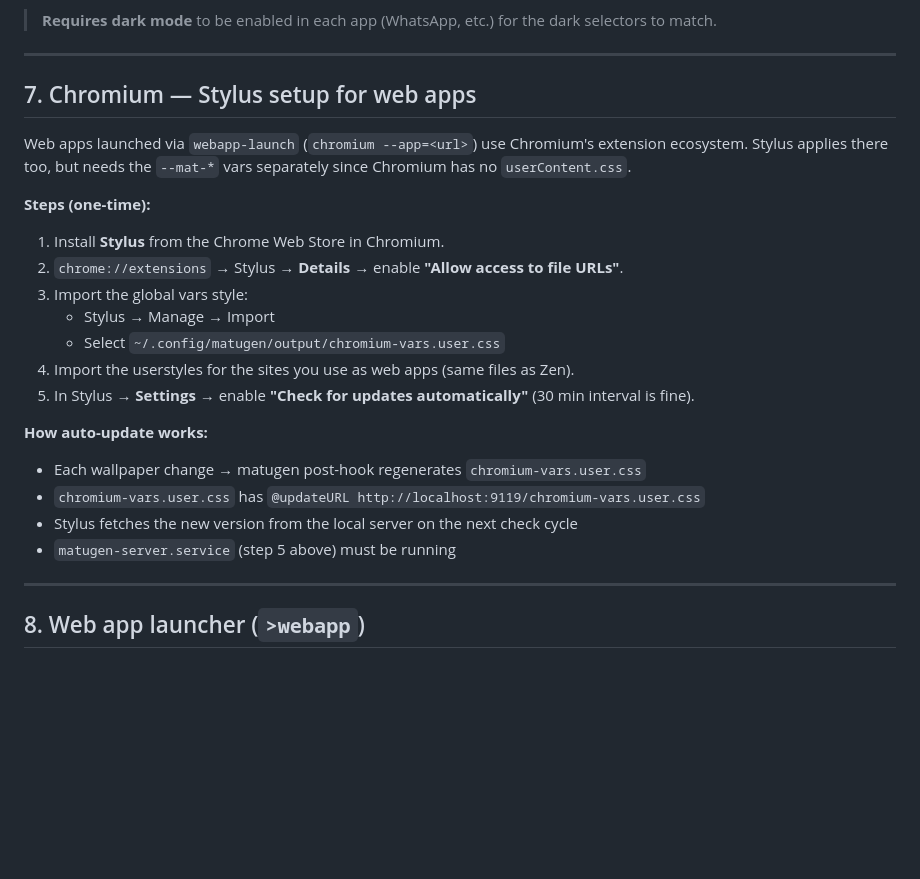
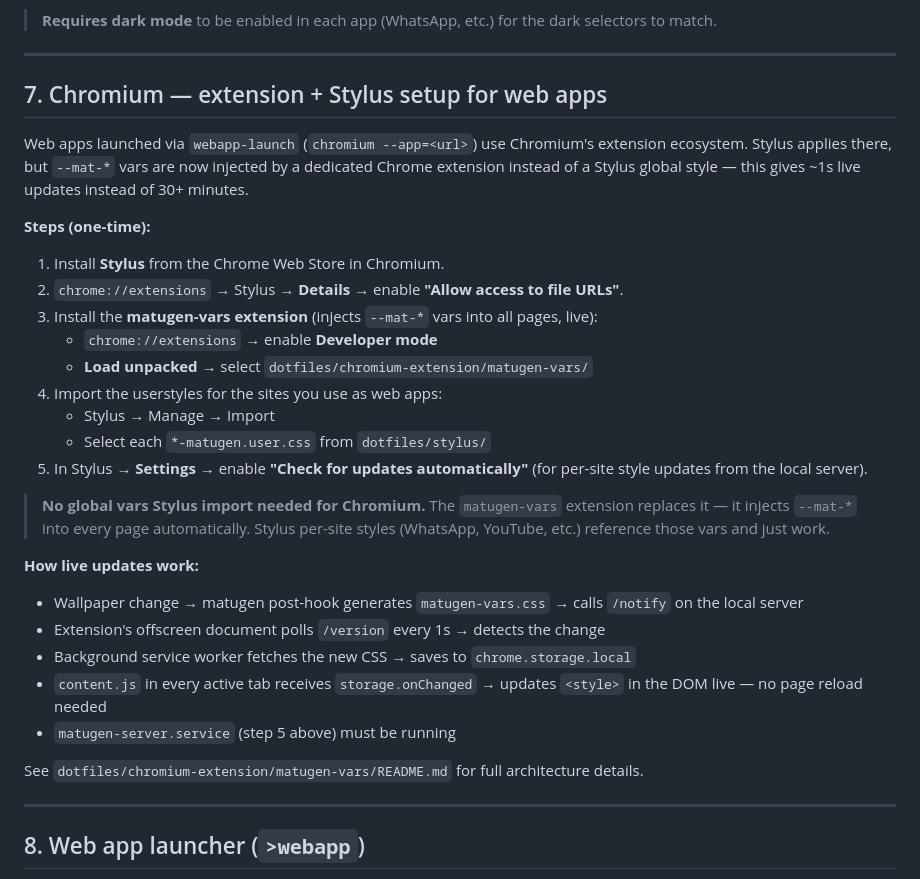
Before and after one commit to FreidhYMorales/dotfiles, a Markdown page: backup/references/post-install.md, the part around the change. Rendered like a GitHub page; blank space fills up the shorter version.

Commit message:
docs(chromium-ext): add README with full architecture + update post-install step 7

```diff
--- a/backup/references/post-install.md
+++ b/backup/references/post-install.md
@@ -98,25 +98,32 @@ Serves `~/.config/matugen/output/` at `http://localhost:9119`. Required for Styl
 
 ---
 
-## 7. Chromium — Stylus setup for web apps
+## 7. Chromium — extension + Stylus setup for web apps
 
-Web apps launched via `webapp-launch` (`chromium --app=<url>`) use Chromium's extension ecosystem. Stylus applies there too, but needs the `--mat-*` vars separately since Chromium has no `userContent.css`.
+Web apps launched via `webapp-launch` (`chromium --app=<url>`) use Chromium's extension ecosystem. Stylus applies there, but `--mat-*` vars are now injected by a dedicated Chrome extension instead of a Stylus global style — this gives ~1s live updates instead of 30+ minutes.
 
 **Steps (one-time):**
 
 1. Install **Stylus** from the Chrome Web Store in Chromium.
 2. `chrome://extensions` → Stylus → **Details** → enable **"Allow access to file URLs"**.
-3. Import the global vars style:
+3. Install the **matugen-vars extension** (injects `--mat-*` vars into all pages, live):
+   - `chrome://extensions` → enable **Developer mode**
+   - **Load unpacked** → select `dotfiles/chromium-extension/matugen-vars/`
+4. Import the userstyles for the sites you use as web apps:
    - Stylus → Manage → Import
-   - Select `~/.config/matugen/output/chromium-vars.user.css`
-4. Import the userstyles for the sites you use as web apps (same files as Zen).
-5. In Stylus → **Settings** → enable **"Check for updates automatically"** (30 min interval is fine).
+   - Select each `*-matugen.user.css` from `dotfiles/stylus/`
+5. In Stylus → **Settings** → enable **"Check for updates automatically"** (for per-site style updates from the local server).
 
-**How auto-update works:**
-- Each wallpaper change → matugen post-hook regenerates `chromium-vars.user.css`
-- `chromium-vars.user.css` has `@updateURL http://localhost:9119/chromium-vars.user.css`
-- Stylus fetches the new version from the local server on the next check cycle
+> **No global vars Stylus import needed for Chromium.** The `matugen-vars` extension replaces it — it injects `--mat-*` into every page automatically. Stylus per-site styles (WhatsApp, YouTube, etc.) reference those vars and just work.
+
+**How live updates work:**
+- Wallpaper change → matugen post-hook generates `matugen-vars.css` → calls `/notify` on the local server
+- Extension's offscreen document polls `/version` every 1s → detects the change
+- Background service worker fetches the new CSS → saves to `chrome.storage.local`
+- `content.js` in every active tab receives `storage.onChanged` → updates `<style>` in the DOM live — no page reload needed
 - `matugen-server.service` (step 5 above) must be running
+
+See `dotfiles/chromium-extension/matugen-vars/README.md` for full architecture details.
 
 ---
 
```
Also changed, not shown: 1 other file.
